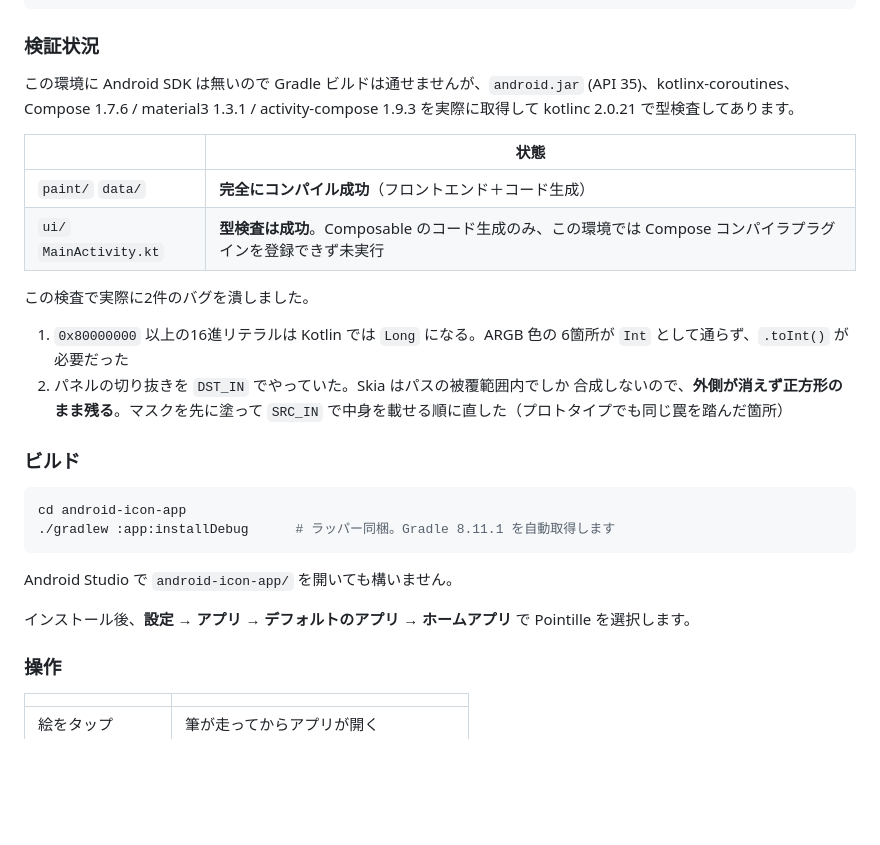
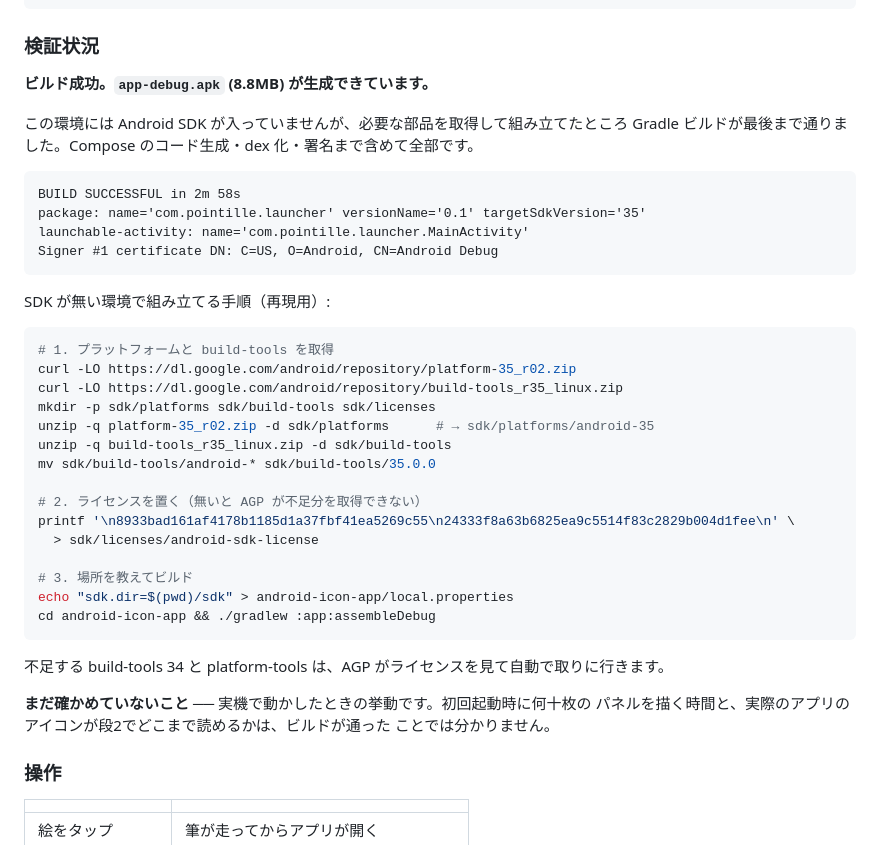
Before and after one commit to boiledtomato/for_claude, a Markdown page: android-icon-app/README.md, the part around the change. Rendered like a GitHub page; blank space fills up the shorter version.

Commit message:
docs: Gradle ビルドが通ることを確認し、SDK 無し環境での手順を記録
Android SDK が入っていない環境だが、必要な部品を取得して組み立てたところ
:app:assembleDebug が最後まで通った。app-debug.apk (8.8MB) 生成。
Compose のコード生成・dex 化・デバッグ署名まで含めて全部が動く。

検証内容:
- package com.pointille.launcher / targetSdk 35
- launchable-activity = MainActivity、マニフェストに HOME カテゴリあり
- Android Debug 鍵で署名済み（そのままインストール可能）

再現手順を README に記載した。platform-35 と build-tools_r35_linux を置き、
licenses/android-sdk-license を用意して local.properties で場所を教えるだけ。
不足する build-tools 34 と platform-tools は AGP が自動取得する。

これで未検証だったのは実機挙動のみになった（初回描画の所要時間と、実アイコンが
段2でどこまで読めるか）。

Co-Authored-By: Claude Opus 5 <noreply@anthropic.com>
Claude-Session: https://claude.ai/code/session_017cgkTKk31DaBF49sNsd85f

````diff
--- a/android-icon-app/README.md
+++ b/android-icon-app/README.md
@@ -91,33 +91,43 @@ app/src/main/java/com/pointille/launcher/
 
 ### 検証状況
 
-この環境に Android SDK は無いので Gradle ビルドは通せませんが、`android.jar`
-(API 35)、kotlinx-coroutines、Compose 1.7.6 / material3 1.3.1 /
-activity-compose 1.9.3 を実際に取得して kotlinc 2.0.21 で型検査してあります。
+**ビルド成功。`app-debug.apk` (8.8MB) が生成できています。**
 
-| | 状態 |
-|---|---|
-| `paint/` `data/` | **完全にコンパイル成功**（フロントエンド＋コード生成） |
-| `ui/` `MainActivity.kt` | **型検査は成功**。Composable のコード生成のみ、この環境では Compose コンパイラプラグインを登録できず未実行 |
+この環境には Android SDK が入っていませんが、必要な部品を取得して組み立てたところ
+Gradle ビルドが最後まで通りました。Compose のコード生成・dex 化・署名まで含めて全部です。
 
-この検査で実際に2件のバグを潰しました。
+```
+BUILD SUCCESSFUL in 2m 58s
+package: name='com.pointille.launcher' versionName='0.1' targetSdkVersion='35'
+launchable-activity: name='com.pointille.launcher.MainActivity'
+Signer #1 certificate DN: C=US, O=Android, CN=Android Debug
+```
 
-1. `0x80000000` 以上の16進リテラルは Kotlin では `Long` になる。ARGB 色の
-   6箇所が `Int` として通らず、`.toInt()` が必要だった
-2. パネルの切り抜きを `DST_IN` でやっていた。Skia はパスの被覆範囲内でしか
-   合成しないので、**外側が消えず正方形のまま残る**。マスクを先に塗って
-   `SRC_IN` で中身を載せる順に直した（プロトタイプでも同じ罠を踏んだ箇所）
-
-### ビルド
+SDK が無い環境で組み立てる手順（再現用）:
 
 ```bash
-cd android-icon-app
-./gradlew :app:installDebug      # ラッパー同梱。Gradle 8.11.1 を自動取得します
+# 1. プラットフォームと build-tools を取得
+curl -LO https://dl.google.com/android/repository/platform-35_r02.zip
+curl -LO https://dl.google.com/android/repository/build-tools_r35_linux.zip
+mkdir -p sdk/platforms sdk/build-tools sdk/licenses
+unzip -q platform-35_r02.zip -d sdk/platforms      # → sdk/platforms/android-35
+unzip -q build-tools_r35_linux.zip -d sdk/build-tools
+mv sdk/build-tools/android-* sdk/build-tools/35.0.0
+
+# 2. ライセンスを置く（無いと AGP が不足分を取得できない）
+printf '\n8933bad161af4178b1185d1a37fbf41ea5269c55\n24333f8a63b6825ea9c5514f83c2829b004d1fee\n' \
+  > sdk/licenses/android-sdk-license
+
+# 3. 場所を教えてビルド
+echo "sdk.dir=$(pwd)/sdk" > android-icon-app/local.properties
+cd android-icon-app && ./gradlew :app:assembleDebug
 ```
 
-Android Studio で `android-icon-app/` を開いても構いません。
+不足する build-tools 34 と platform-tools は、AGP がライセンスを見て自動で取りに行きます。
 
-インストール後、**設定 → アプリ → デフォルトのアプリ → ホームアプリ** で Pointille を選択します。
+**まだ確かめていないこと** ── 実機で動かしたときの挙動です。初回起動時に何十枚の
+パネルを描く時間と、実際のアプリのアイコンが段2でどこまで読めるかは、ビルドが通った
+ことでは分かりません。
 
 ### 操作
 
````
